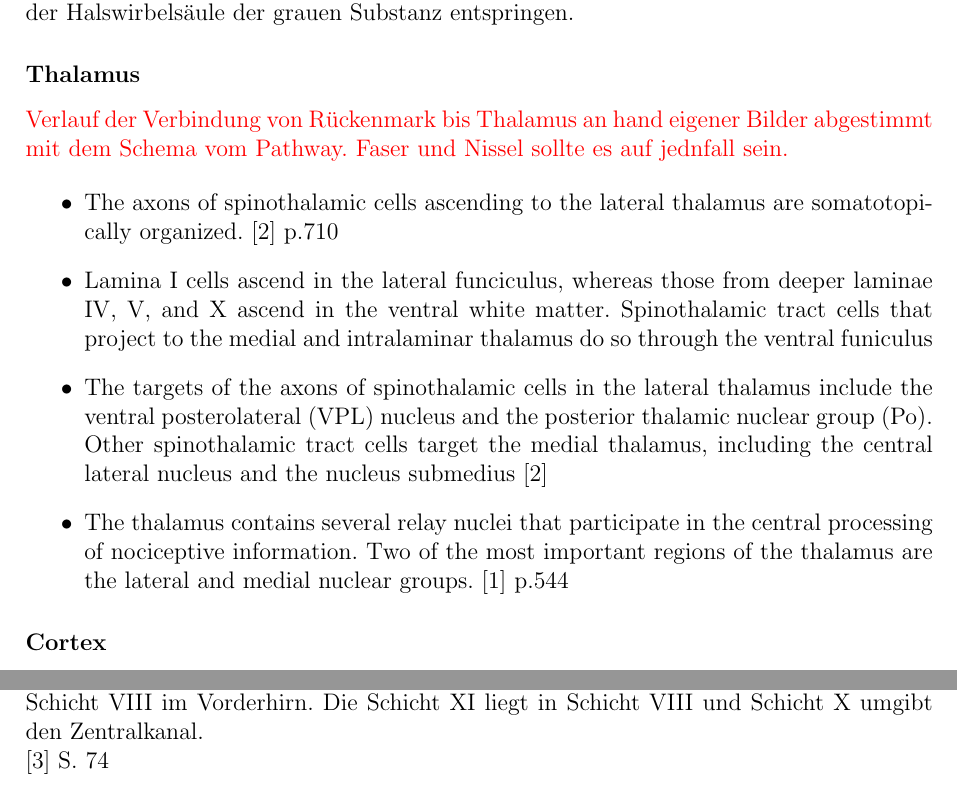
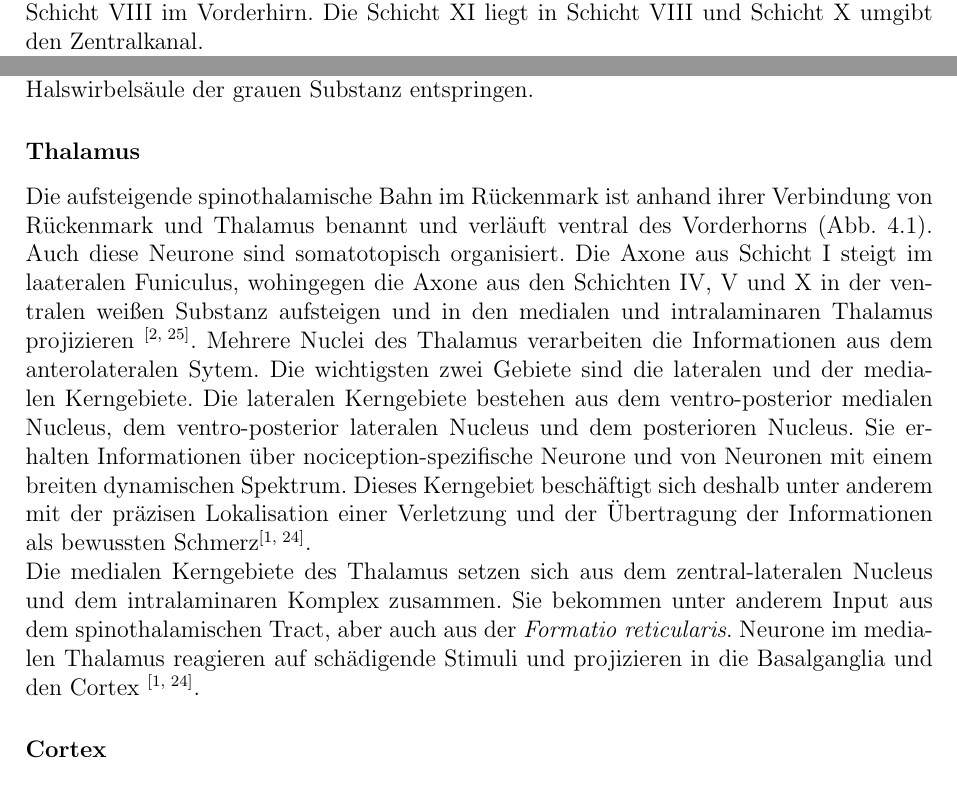
Before and after one commit to JacquelineGoe/Neuroanatomie, a LaTeX document (main.tex): two parts of pages 18 and 20 of 31 before the commit and two parts of pages 18 and 19 of 31 after it, joined at a grey line, cut so that both start at the same text. Compiled offline with pdfLaTeX.

Commit message:
für heute fertig

```diff
--- a/main.tex
+++ b/main.tex
@@ -273,0 +281,2 @@ Die meisten der Nozizeptoren sind einfache Nervenendigungen primärer sensorisch
+        \caption[Schichten in der grauen Substanz des Rückenmarks]{\textbf{Schichten in der grauen Substanz des Rückenmarks} Die Abbildung zeigt schematisch die rechte Seite des Rückenmarks mit weißer und grauer Substanz. Die Schichten der grauen Substanz beginnen im Hinterhorn mit Schicht I und gehen bis Schicht VIII im Vorderhirn. Die Schicht XI liegt in Schicht VIII und Schicht X umgibt den Zentralkanal.\\
+        \cite[8]{crossman2014neuroanatomy}}
@@ -276,17 +290,13 @@ Diese synaptische Verbindung verbindet die Nozizeptoren mit den spinothalamische
 \subsubsection*{Thalamus}
-\textcolor{red}{Verlauf der Verbindung von Rückenmark bis Thalamus an hand eigener Bilder abgestimmt mit dem Schema vom Pathway. Faser und Nissel sollte es auf jednfall sein.}
+Die aufsteigende spinothalamische Bahn im Rückenmark ist anhand ihrer Verbindung von Rückenmark und Thalamus benannt und verläuft ventral des Vorderhorns (Abb.~\ref{fig:bahnen_rueckenmark}). Auch diese Neurone sind somatotopisch organisiert. Die Axone aus Schicht I steigt im laateralen Funiculus, wohingegen die Axone aus den Schichten IV, V und X in der ventralen weißen Substanz aufsteigen und in den medialen und intralaminaren Thalamus projizieren \textsuperscript{\cite[25]{paxinos2014rat}}.
+Mehrere Nuclei des Thalamus verarbeiten die Informationen aus dem anterolateralen Sytem. Die wichtigsten zwei Gebiete sind die lateralen und der medialen Kerngebiete.
+Die lateralen Kerngebiete bestehen aus dem ventro-posterior medialen Nucleus, dem ventro-posterior lateralen Nucleus und dem posterioren Nucleus. Sie erhalten Informationen über nociception-spezifische Neurone und von Neuronen mit einem breiten dynamischen Spektrum. Dieses Kerngebiet beschäftigt sich deshalb unter anderem mit der präzisen Lokalisation einer Verletzung und der Übertragung der Informationen als bewussten Schmerz\textsuperscript{\cite[24]{kandel2013principles}}.
+\\
+\noindent Die medialen Kerngebiete des Thalamus setzen sich aus dem zentral-lateralen Nucleus und dem intralaminaren Komplex zusammen. Sie bekommen unter anderem Input aus dem spinothalamischen Tract, aber auch aus der \textit{Formatio reticularis}. Neurone im medialen Thalamus reagieren auf schädigende Stimuli und projizieren in die Basalganglia und den Cortex \textsuperscript{\cite[24]{kandel2013principles}}.
+
+\subsubsection*{Cortex}
 
 
-\begin{itemize}
-
-    \item The axons of spinothalamic cells ascending to the lateral thalamus are somatotopically organized. \cite{paxinos2014rat} p.710
-    \item Lamina I cells ascend in the lateral funciculus, whereas those from deeper laminae IV, V, and X ascend in the ventral white matter. Spinothalamic tract cells that project to the medial and intralaminar thalamus do so through the
-    ventral funiculus
-    \item The targets of the axons of spinothalamic cells in the lateral thalamus include the ventral posterolateral (VPL) nucleus and the posterior thalamic nuclear group (Po). Other spinothalamic tract cells target the medial thalamus, including the central lateral nucleus and the nucleus submedius \cite{paxinos2014rat}
-    \item The thalamus contains several relay nuclei that participate in the central processing of nociceptive information. Two of the most important regions of the thalamus are the lateral and medial nuclear groups. \cite{kandel2013principles} p.544
-\end{itemize}
-
-\subsubsection*{Cortex}
 \begin{itemize}
     \item
     \item Responses to noxious stimuli have been recorded
@@ -314,7 +321,3 @@ Diese synaptische Verbindung verbindet die Nozizeptoren mit den spinothalamische
-        \caption[Schichten in der grauen Substanz des Rückenmarks]{\textbf{Schichten in der grauen Substanz des Rückenmarks} Die Abbildung zeigt schematisch die rechte Seite des Rückenmarks mit weißer und grauer Substanz. Die Schichten der grauen Substanz beginnen im Hinterhorn mit Schicht I und gehen bis Schicht VIII im Vorderhirn. Die Schicht XI liegt in Schicht VIII und Schicht X umgibt den Zentralkanal.\\
-        \cite{crossman2014neuroanatomy} S.~74}
-        \label{fig:graymatter}
-    \end{figure}
 
 \subsubsection*{zusätzliche Verarbeitungswege des Temperatur- und Schmerzsinns}
 
```
Also changed, not shown: main.tex (17 more changed lines).
